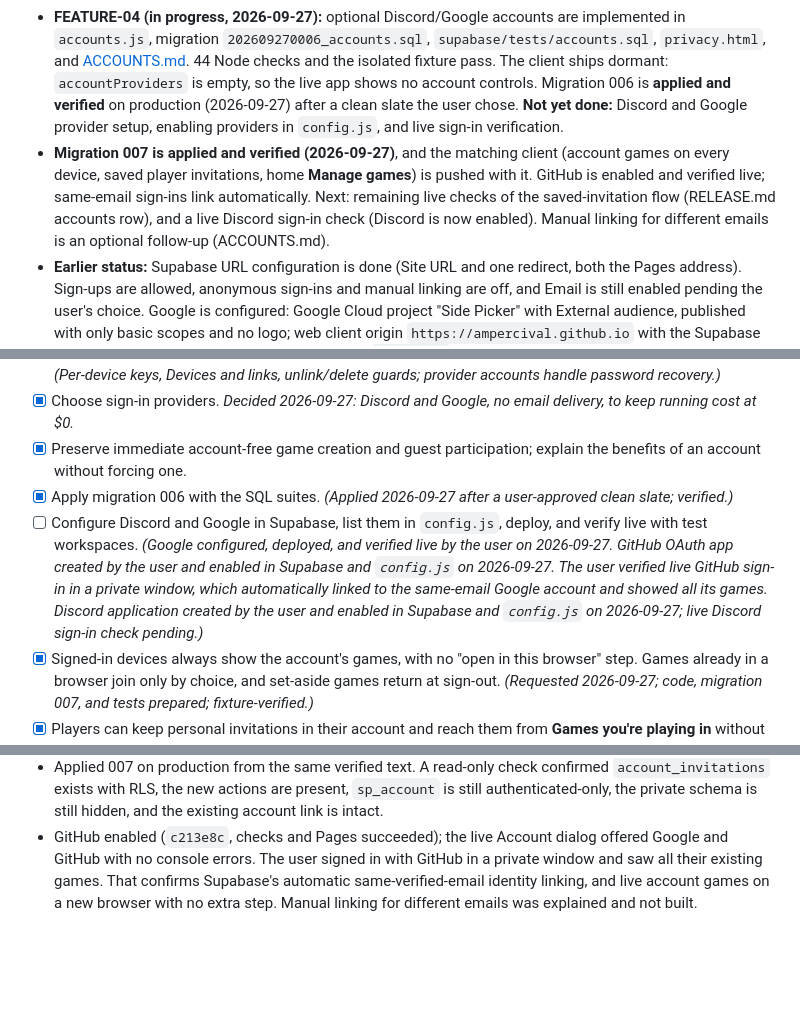
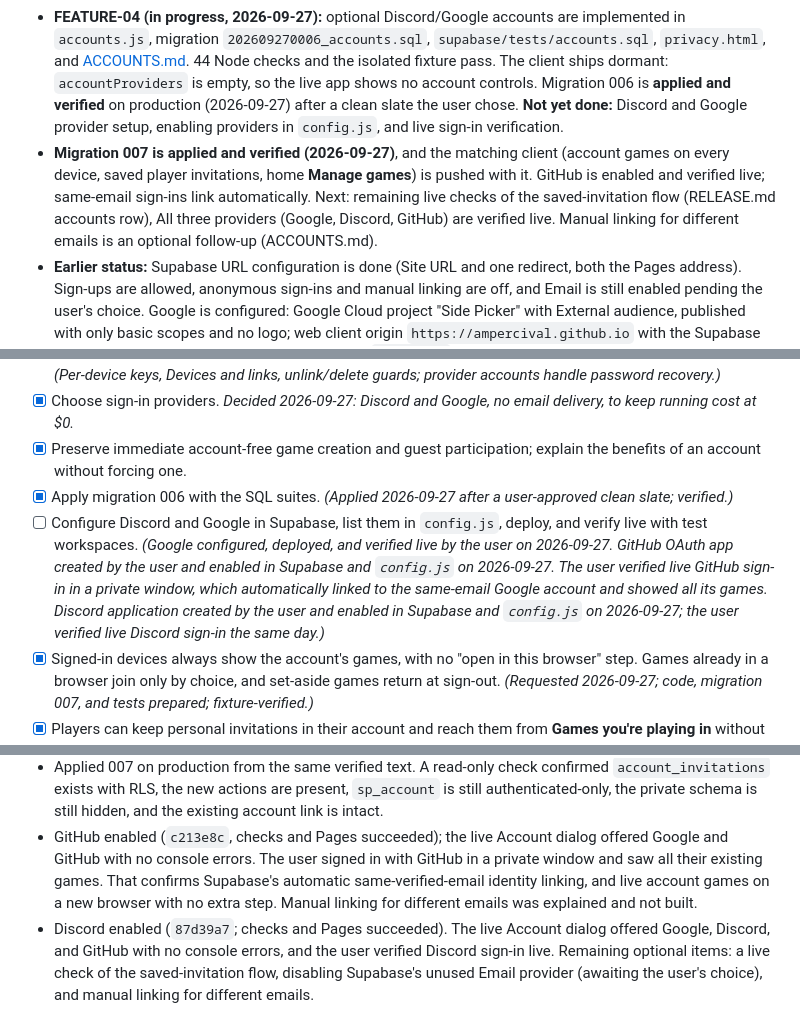
Before and after one commit to ampercival/side-picker, a Markdown page: docs/IMPROVEMENT_PLAN.md, 3 parts joined by grey strips. Rendered like a GitHub page; blank space fills up the shorter version.

Commit message:
Record live Discord sign-in verification
Co-Authored-By: Claude Opus 5.5 <noreply@anthropic.com>

```diff
--- a/docs/IMPROVEMENT_PLAN.md
+++ b/docs/IMPROVEMENT_PLAN.md
@@ -19,7 +19,7 @@ Read [APP_GUIDE.md](APP_GUIDE.md) for current behavior. Follow [AGENTS.md](../AG
 - **Live verification:** the exact pinned Supabase 2.117.2 script loaded with integrity checking; the original TmpTest, Night B, and Reopen Test games remain visible with their original timestamps. Read-only resume showed bulk entry, room stage, and Compare & Assign. Returned to Sessions; no browser errors. No production game edits used for final verification.
 - **Validation:** 38 Node tests, JavaScript syntax, offline PowerShell health-script tests, independent QR decoding, optimizer benchmarks, and scoped host/guest phone/desktop checks passed. Migration 005 is applied; the deployed SQL suites and preservation assertions passed. Browser mock tests, deployed database tests, and live checks are recorded separately in the work log.
 - **FEATURE-04 (in progress, 2026-09-27):** optional Discord/Google accounts are implemented in `accounts.js`, migration `202609270006_accounts.sql`, `supabase/tests/accounts.sql`, `privacy.html`, and [ACCOUNTS.md](ACCOUNTS.md). 44 Node checks and the isolated fixture pass. The client ships dormant: `accountProviders` is empty, so the live app shows no account controls. Migration 006 is **applied and verified** on production (2026-09-27) after a clean slate the user chose. **Not yet done:** Discord and Google provider setup, enabling providers in `config.js`, and live sign-in verification.
-- **Migration 007 is applied and verified (2026-09-27)**, and the matching client (account games on every device, saved player invitations, home **Manage games**) is pushed with it. GitHub is enabled and verified live; same-email sign-ins link automatically. Next: remaining live checks of the saved-invitation flow (RELEASE.md accounts row), and a live Discord sign-in check (Discord is now enabled). Manual linking for different emails is an optional follow-up (ACCOUNTS.md).
+- **Migration 007 is applied and verified (2026-09-27)**, and the matching client (account games on every device, saved player invitations, home **Manage games**) is pushed with it. GitHub is enabled and verified live; same-email sign-ins link automatically. Next: remaining live checks of the saved-invitation flow (RELEASE.md accounts row), All three providers (Google, Discord, GitHub) are verified live. Manual linking for different emails is an optional follow-up (ACCOUNTS.md).
 - **Earlier status:** Supabase URL configuration is done (Site URL and one redirect, both the Pages address). Sign-ups are allowed, anonymous sign-ins and manual linking are off, and Email is still enabled pending the user's choice. Google is configured: Google Cloud project "Side Picker" with External audience, published with only basic scopes and no logo; web client origin `https://ampercival.github.io` with the Supabase callback. It is enabled in Supabase and listed in `config.js`. Next: verify live Google sign-in with a throwaway workspace (ACCOUNTS.md step 8), then Discord and GitHub. The user creates the provider apps and pastes the client secrets into Supabase; Claude can fill the non-secret fields. Then list the providers in `config.js`, check, push, and run ACCOUNTS.md step 7 with a throwaway workspace. Follow ACCOUNTS.md setup steps 2–7. The provider client secrets must be entered by the user. Other deferred items (player groups, history/rotation) are unchanged. A physical-phone touch spot check remains useful.
 - **Scope:** anyone can use the app without signing in. Private organizer links control one workspace; personal invitations control one player; viewing links are read-only. Existing games and presets belong to two separate workspaces. Optional accounts are FEATURE-04 and never gate these paths.
 - **Operations:** local daily Supabase task is Ready; last scheduled result is 0 and next run was verified as 2026-09-27 at 09:17 Atlantic. The most recent real health-script success remains 2026-09-26 at 22:35 Atlantic. It requires this computer on, signed in, and connected; future daily recurrence is not yet observed. No external monitor is installed.
@@ -178,7 +178,7 @@ Routine implementation choices can be resolved from the user's instructions and
 - [x] Choose sign-in providers. *Decided 2026-09-27: Discord and Google, no email delivery, to keep running cost at $0.*
 - [x] Preserve immediate account-free game creation and guest participation; explain the benefits of an account without forcing one.
 - [x] Apply migration 006 with the SQL suites. *(Applied 2026-09-27 after a user-approved clean slate; verified.)*
-- [ ] Configure Discord and Google in Supabase, list them in `config.js`, deploy, and verify live with test workspaces. *(Google configured, deployed, and verified live by the user on 2026-09-27. GitHub OAuth app created by the user and enabled in Supabase and `config.js` on 2026-09-27. The user verified live GitHub sign-in in a private window, which automatically linked to the same-email Google account and showed all its games. Discord application created by the user and enabled in Supabase and `config.js` on 2026-09-27; live Discord sign-in check pending.)*
+- [ ] Configure Discord and Google in Supabase, list them in `config.js`, deploy, and verify live with test workspaces. *(Google configured, deployed, and verified live by the user on 2026-09-27. GitHub OAuth app created by the user and enabled in Supabase and `config.js` on 2026-09-27. The user verified live GitHub sign-in in a private window, which automatically linked to the same-email Google account and showed all its games. Discord application created by the user and enabled in Supabase and `config.js` on 2026-09-27; the user verified live Discord sign-in the same day.)*
 - [x] Signed-in devices always show the account's games, with no "open in this browser" step. Games already in a browser join only by choice, and set-aside games return at sign-out. *(Requested 2026-09-27; code, migration 007, and tests prepared; fixture-verified.)*
 - [x] Players can keep personal invitations in their account and reach them from **Games you're playing in** without the link. *(Requested 2026-09-27; prepared and fixture-verified.)*
 - [x] Home screen **Manage games** button for saved games (faction lists). *(Requested 2026-09-27.)*
@@ -392,3 +392,4 @@ At the end of each implementation session, update Current handoff and append a d
 - Before applying, a review found that 007's `sp_account` declared a variable named `s`, which the `list` query also uses as a table alias. PL/pgSQL would have rejected that as ambiguous at run time and broken sign-in for the live Google account. The variables were renamed to `game`/`room_row`. The fixed migration plus `game_permissions.sql` and `accounts.sql` then passed in one rolled-back transaction on production. The editor content was verified byte-for-byte first.
 - Applied 007 on production from the same verified text. A read-only check confirmed `account_invitations` exists with RLS, the new actions are present, `sp_account` is still authenticated-only, the private schema is still hidden, and the existing account link is intact.
 - GitHub enabled (`c213e8c`, checks and Pages succeeded); the live Account dialog offered Google and GitHub with no console errors. The user signed in with GitHub in a private window and saw all their existing games. That confirms Supabase's automatic same-verified-email identity linking, and live account games on a new browser with no extra step. Manual linking for different emails was explained and not built.
+- Discord enabled (`87d39a7`; checks and Pages succeeded). The live Account dialog offered Google, Discord, and GitHub with no console errors, and the user verified Discord sign-in live. Remaining optional items: a live check of the saved-invitation flow, disabling Supabase's unused Email provider (awaiting the user's choice), and manual linking for different emails.
```
